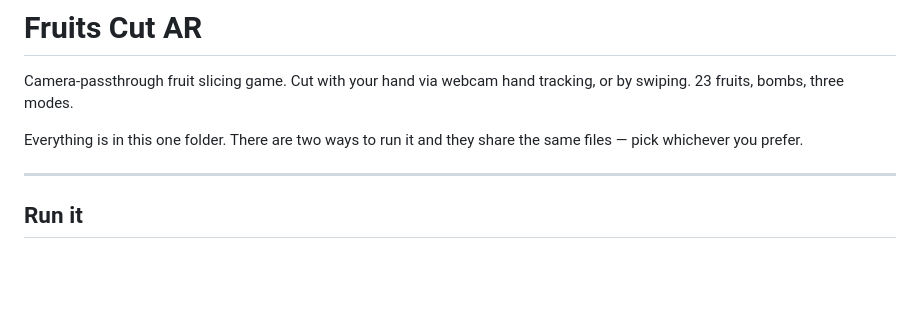
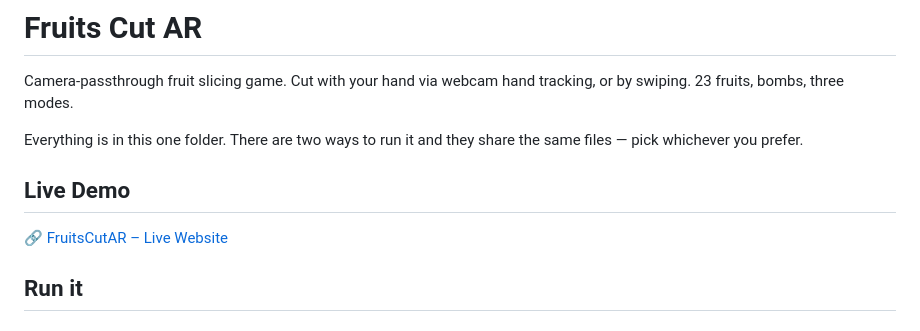
Before and after one commit to ArthiKontham/FruitsCutAR, a Markdown page: README.md, the part around the change. GitHub-like rendering; blank space fills up the shorter version.

Commit message:
Add live demo section to README
Added a section for a live demo link in the README.

```diff
--- a/README.md
+++ b/README.md
@@ -6,7 +6,9 @@ tracking, or by swiping. 23 fruits, bombs, three modes.
 Everything is in this one folder. There are two ways to run it and they
 share the same files — pick whichever you prefer.
 
----
+## Live Demo
+
+🔗 [FruitsCutAR – Live Website](https://fruitcuts-ar.vercel.app/)
 
 ## Run it
 
```
